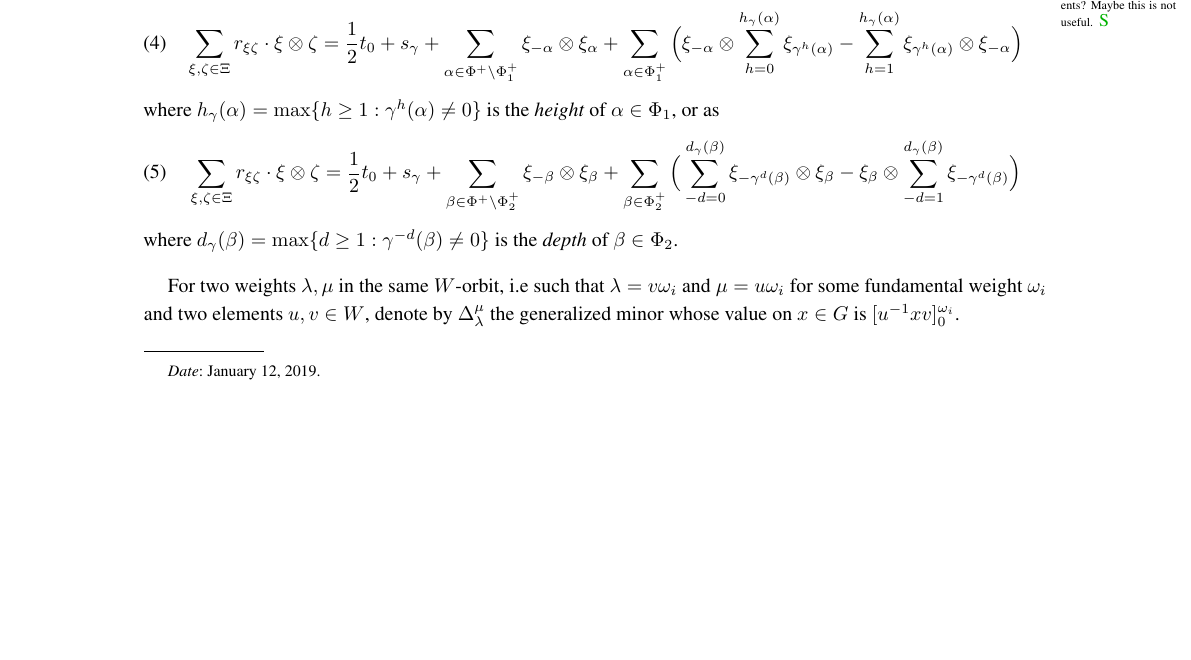
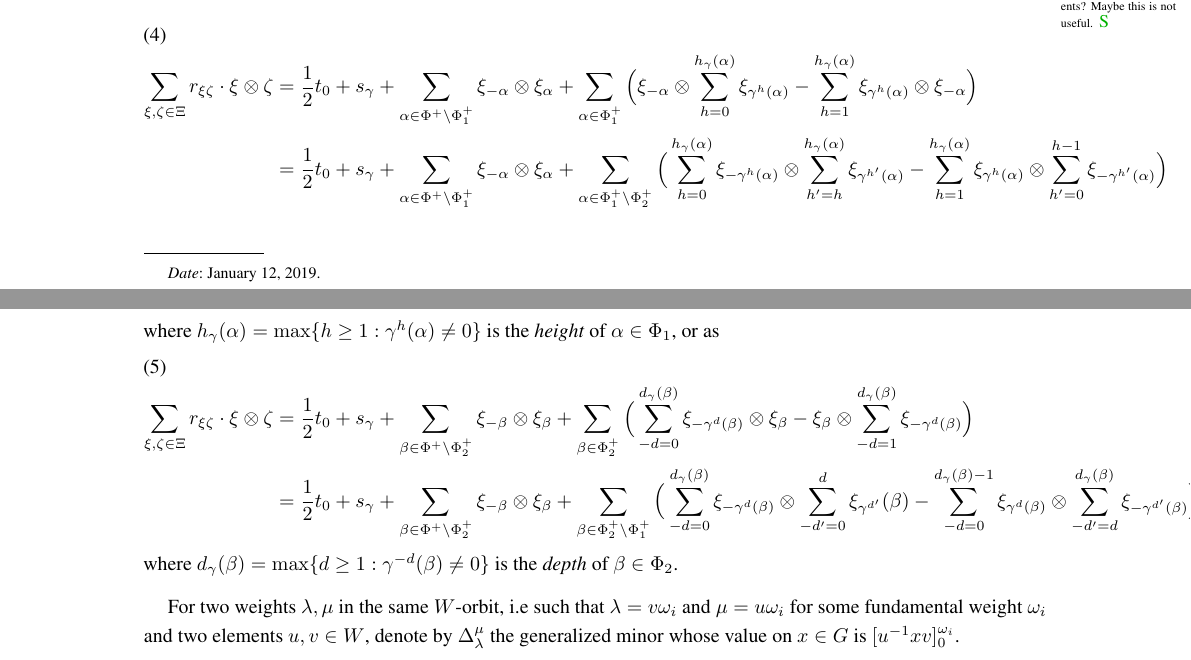
Before and after one commit to Etn40ff/cluster_poisson-lie, a LaTeX paper (notes/notes.tex): part of page 1 of 6 before the commit and two parts of pages 1 and 2 of 6 after it, the two joined at a grey line, cut so that both start at the same text, the shorter picture padded with empty space. Compiled offline with pdfLaTeX.

Commit message:
Possibly better sums for seeing the telescopic behavior

```diff
--- a/notes/notes.tex
+++ b/notes/notes.tex
@@ -144,29 +144,45 @@ for the action of the left and right invariant vector fields associated to $\xi$
 
 \begin{remark}
   It might be useful to rewrite equation \eqref{eq: r} in one of the following forms:
-  \begin{equation}
+  \begin{align}
     \label{eq: r1}
     \sum_{\xi,\zeta\in\Xi} r_{\xi\zeta} \cdot \xi \otimes \zeta
-    =
+    &=
     \frac{1}{2}t_0 + s_\gamma + \sum_{\alpha\in\Phi^+\setminus\Phi_1^+} \xi_{-\alpha}\otimes\xi_\alpha
     + \sum_{\alpha\in\Phi_1^+}
     \Big(
       \xi_{-\alpha} \otimes \sum_{h=0}^{h_\gamma(\alpha)} \xi_{\gamma^h(\alpha)}
       - \sum_{h=1}^{h_\gamma(\alpha)} \xi_{\gamma^h(\alpha)} \otimes \xi_{-\alpha}
+    \Big)\\
+    \nonumber
+    &=
+    \frac{1}{2}t_0 + s_\gamma + \sum_{\alpha\in\Phi^+\setminus\Phi_1^+} \xi_{-\alpha}\otimes\xi_\alpha
+    + \sum_{\alpha\in\Phi_1^+\setminus\Phi_2^+}
+    \Big(
+      \sum_{h=0}^{h_\gamma(\alpha)} \xi_{-\gamma^h(\alpha)} \otimes \sum_{h'=h}^{h_\gamma(\alpha)} \xi_{\gamma^{h'}(\alpha)}
+      - \sum_{h=1}^{h_\gamma(\alpha)} \xi_{\gamma^h(\alpha)} \otimes \sum_{h'=0}^{h-1} \xi_{-\gamma^{h'}(\alpha)}
     \Big)
-  \end{equation}
+  \end{align}
   where $h_\gamma(\alpha)=\max\{h\ge1:\gamma^h(\alpha)\ne0\}$ is the \emph{height} of $\alpha\in\Phi_1$, or as
-  \begin{equation}
+  \begin{align}
     \label{eq: r2}
     \sum_{\xi,\zeta\in\Xi} r_{\xi\zeta} \cdot \xi \otimes \zeta
-    =
+    &=
     \frac{1}{2}t_0 + s_\gamma + \sum_{\beta\in\Phi^+\setminus\Phi_2^+} \xi_{-\beta}\otimes\xi_\beta
     + \sum_{\beta\in\Phi_2^+}
     \Big(
-      \sum_{-d=0}^{d_\gamma(\beta)}\xi_{-\gamma^d(\beta)}\otimes \xi_\beta
-      - \xi_\beta \otimes \sum_{-d=1}^{d_\gamma(\beta)}\xi_{-\gamma^d(\beta)}
+      \sum_{-d=0}^{d_\gamma(\beta)} \xi_{-\gamma^d(\beta)} \otimes \xi_\beta
+      - \xi_\beta \otimes \sum_{-d=1}^{d_\gamma(\beta)} \xi_{-\gamma^d(\beta)}
+    \Big)\\
+    \nonumber
+    &=
+    \frac{1}{2}t_0 + s_\gamma + \sum_{\beta\in\Phi^+\setminus\Phi_2^+} \xi_{-\beta}\otimes\xi_\beta
+    + \sum_{\beta\in\Phi_2^+\setminus\Phi_1^+}
+    \Big(
+      \sum_{-d=0}^{d_\gamma(\beta)}\xi_{-\gamma^d(\beta)}\otimes \sum_{-d'=0}^d \xi_{\gamma^{d'}}(\beta)
+      - \sum_{-d=0}^{d_\gamma(\beta)-1} \xi_{\gamma^d(\beta)} \otimes \sum_{-d'=d}^{d_\gamma(\beta)} \xi_{-\gamma^{d'}(\beta)}
     \Big)
-  \end{equation}
+  \end{align}
   where $d_\gamma(\beta)=\max\{d\ge1:\gamma^{-d}(\beta)\ne0\}$ is the \emph{depth} of $\beta\in\Phi_2$.
 \end{remark}
 
```
